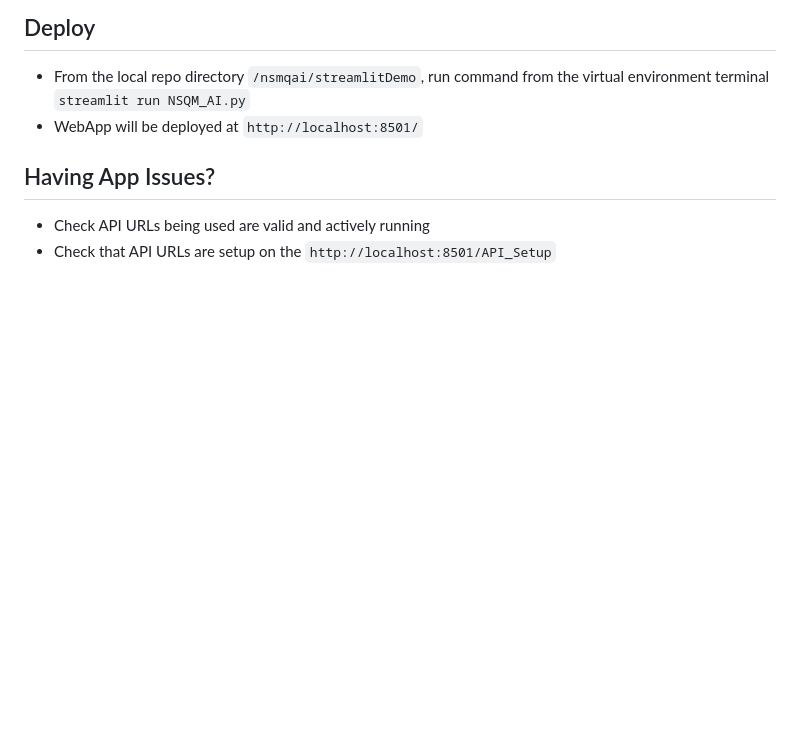
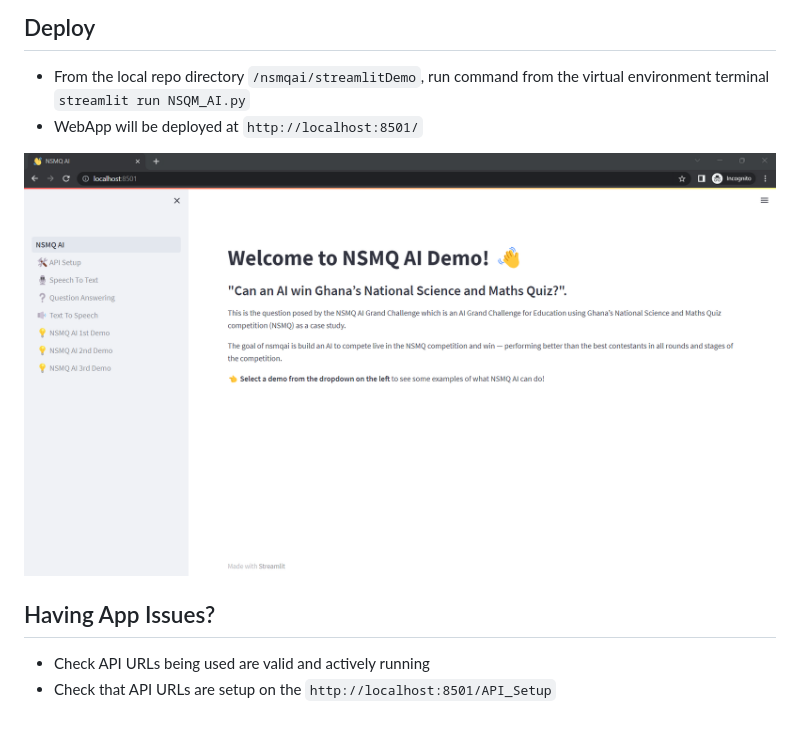
Before and after one commit to brilla-ai/brilla-ai, a Markdown page: streamlitDemo/README.md, the part around the change. Drawn GitHub-style; pictures changed too: streamlitDemo/images/homepage.png (added); blank space fills up the shorter version.

```diff
--- a/streamlitDemo/README.md
+++ b/streamlitDemo/README.md
@@ -8,6 +8,8 @@
 - From the local repo directory `/nsmqai/streamlitDemo`, run command from the virtual environment terminal `streamlit run NSQM_AI.py`
 - WebApp will be deployed at `http://localhost:8501/`
 
+![homepage](./images/homepage.png)
+
 ## Having App Issues?
 - Check API URLs being used are valid and actively running
 - Check that API URLs are setup on the `http://localhost:8501/API_Setup`
```
Also changed, not shown: README.md (+1 -1 lines).
